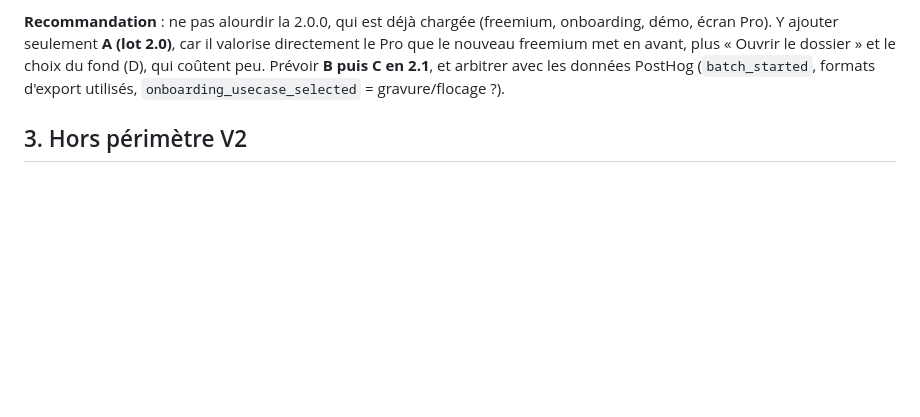
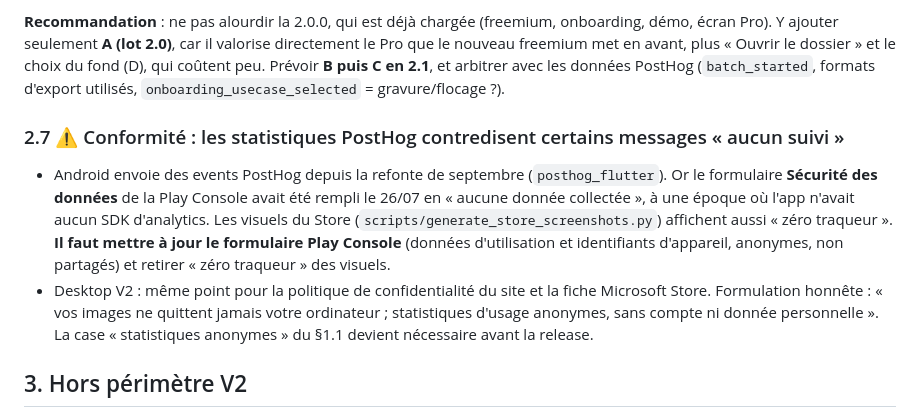
Before and after one commit to WgeorgeAssistantIA/VectorPop, a Markdown page: CAHIER_DES_CHARGES_V2_DESKTOP.md, the part around the change. Rendered like a GitHub page; blank space fills up the shorter version.

Commit message:
docs(v2): flag analytics vs 'no tracking' claims (Play data safety, store visuals)
Co-Authored-By: Claude Opus 5.5 <noreply@anthropic.com>

```diff
--- a/CAHIER_DES_CHARGES_V2_DESKTOP.md
+++ b/CAHIER_DES_CHARGES_V2_DESKTOP.md
@@ -150,6 +150,10 @@ Le but est de renforcer ce que Pro apporte sur PC, là où le mobile ne peut pas
 
 **Recommandation** : ne pas alourdir la 2.0.0, qui est déjà chargée (freemium, onboarding, démo, écran Pro). Y ajouter seulement **A (lot 2.0)**, car il valorise directement le Pro que le nouveau freemium met en avant, plus « Ouvrir le dossier » et le choix du fond (D), qui coûtent peu. Prévoir **B puis C en 2.1**, et arbitrer avec les données PostHog (`batch_started`, formats d'export utilisés, `onboarding_usecase_selected` = gravure/flocage ?).
 
+### 2.7 ⚠️ Conformité : les statistiques PostHog contredisent certains messages « aucun suivi »
+- Android envoie des events PostHog depuis la refonte de septembre (`posthog_flutter`). Or le formulaire **Sécurité des données** de la Play Console avait été rempli le 26/07 en « aucune donnée collectée », à une époque où l'app n'avait aucun SDK d'analytics. Les visuels du Store (`scripts/generate_store_screenshots.py`) affichent aussi « zéro traqueur ». **Il faut mettre à jour le formulaire Play Console** (données d'utilisation et identifiants d'appareil, anonymes, non partagés) et retirer « zéro traqueur » des visuels.
+- Desktop V2 : même point pour la politique de confidentialité du site et la fiche Microsoft Store. Formulation honnête : « vos images ne quittent jamais votre ordinateur ; statistiques d'usage anonymes, sans compte ni donnée personnelle ». La case « statistiques anonymes » du §1.1 devient nécessaire avant la release.
+
 ## 3. Hors périmètre V2
 - Changement de prix, bundle Android + desktop, licence partagée entre plateformes.
 - Idées PerfectVector (mode « App Icon iOS », superposition des tracés avant export) : à évaluer en 2.1 avec `vectorpop-feature-ideas`.
```
